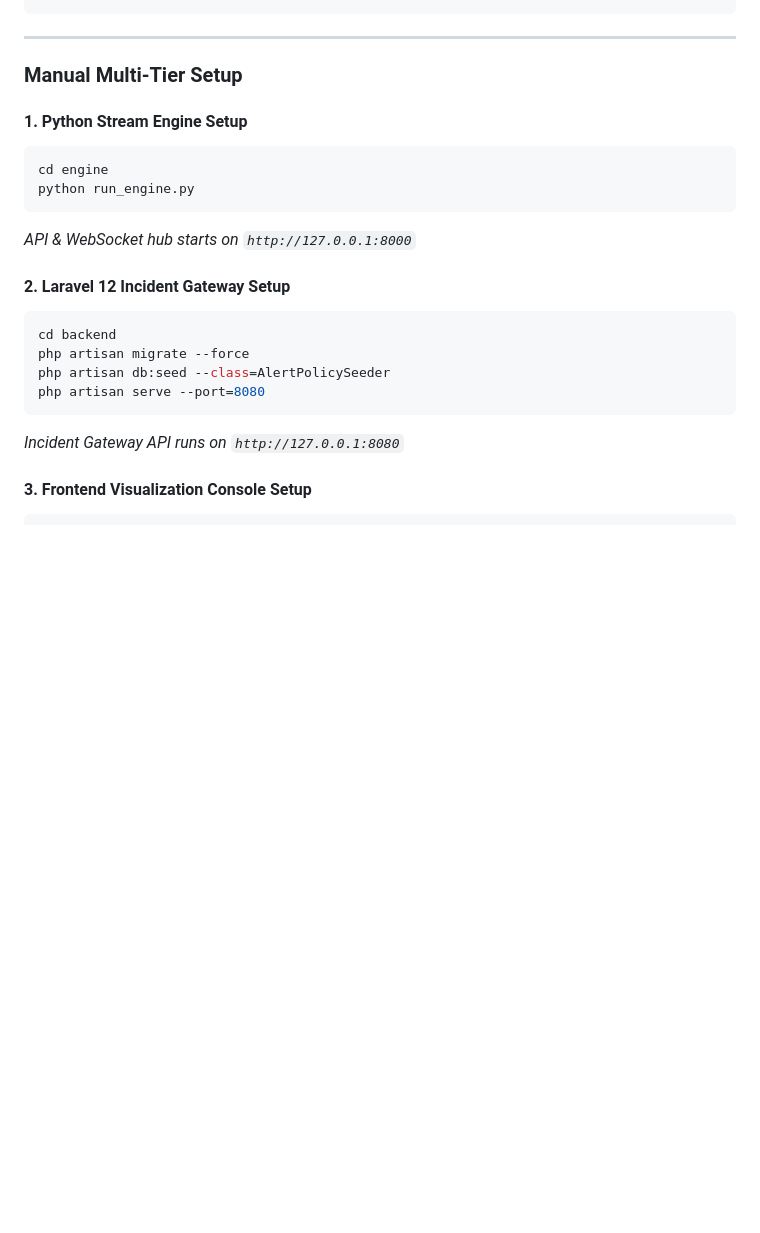
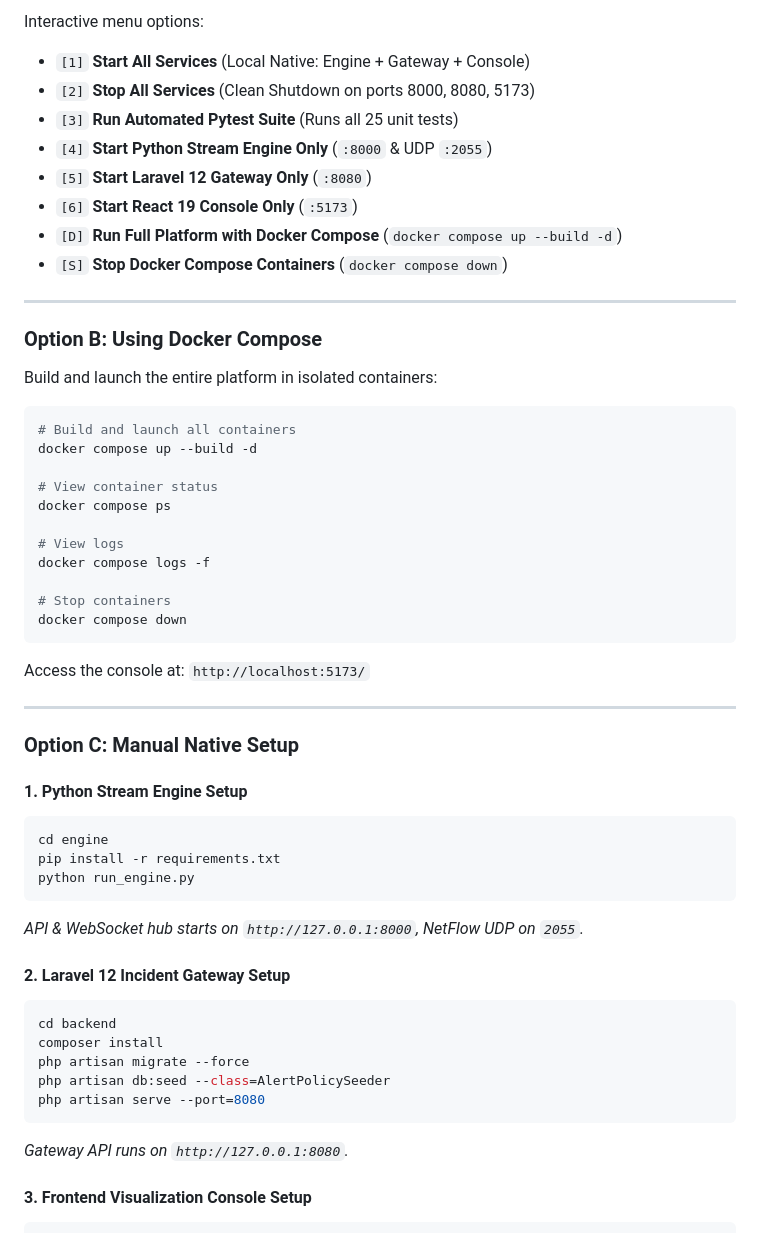
Before and after one commit to SadeepSachintha/BGP-Shield, a Markdown page: README.md, the part around one of its changes. Drawn GitHub-style; blank space fills up the shorter version.

````diff
--- a/README.md
+++ b/README.md
@@ -222,24 +233,54 @@ bgp_shield.bat test    # Runs automated pytest suite
 ```
+Interactive menu options:
+- `[1]` **Start All Services** (Local Native: Engine + Gateway + Console)
+- `[2]` **Stop All Services** (Clean Shutdown on ports 8000, 8080, 5173)
+- `[3]` **Run Automated Pytest Suite** (Runs all 25 unit tests)
+- `[4]` **Start Python Stream Engine Only** (`:8000` & UDP `:2055`)
+- `[5]` **Start Laravel 12 Gateway Only** (`:8080`)
+- `[6]` **Start React 19 Console Only** (`:5173`)
+- `[D]` **Run Full Platform with Docker Compose** (`docker compose up --build -d`)
+- `[S]` **Stop Docker Compose Containers** (`docker compose down`)
 
 ---
 
-### Manual Multi-Tier Setup
+### Option B: Using Docker Compose
+Build and launch the entire platform in isolated containers:
+```bash
+# Build and launch all containers
+docker compose up --build -d
+
+# View container status
+docker compose ps
+
+# View logs
+docker compose logs -f
+
+# Stop containers
+docker compose down
+```
+Access the console at: `http://localhost:5173/`
+
+---
+
+### Option C: Manual Native Setup
 
 #### 1. Python Stream Engine Setup
 ```bash
 cd engine
+pip install -r requirements.txt
 python run_engine.py
 ```
-*API & WebSocket hub starts on `http://127.0.0.1:8000`*
+*API & WebSocket hub starts on `http://127.0.0.1:8000`, NetFlow UDP on `2055`.*
 
 #### 2. Laravel 12 Incident Gateway Setup
 ```bash
 cd backend
+composer install
 php artisan migrate --force
 php artisan db:seed --class=AlertPolicySeeder
 php artisan serve --port=8080
 ```
-*Incident Gateway API runs on `http://127.0.0.1:8080`*
+*Gateway API runs on `http://127.0.0.1:8080`.*
 
 #### 3. Frontend Visualization Console Setup
 ```bash
````
Also changed, not shown: other parts of README.md (+128 -89 lines).
